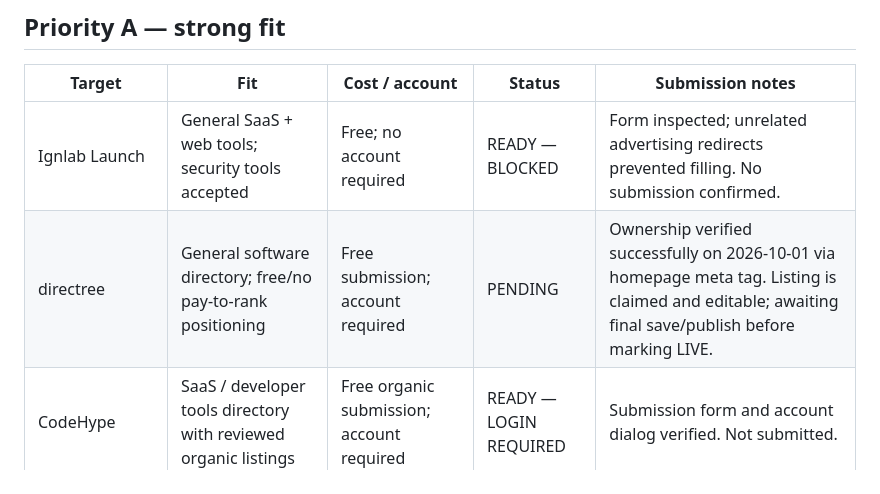
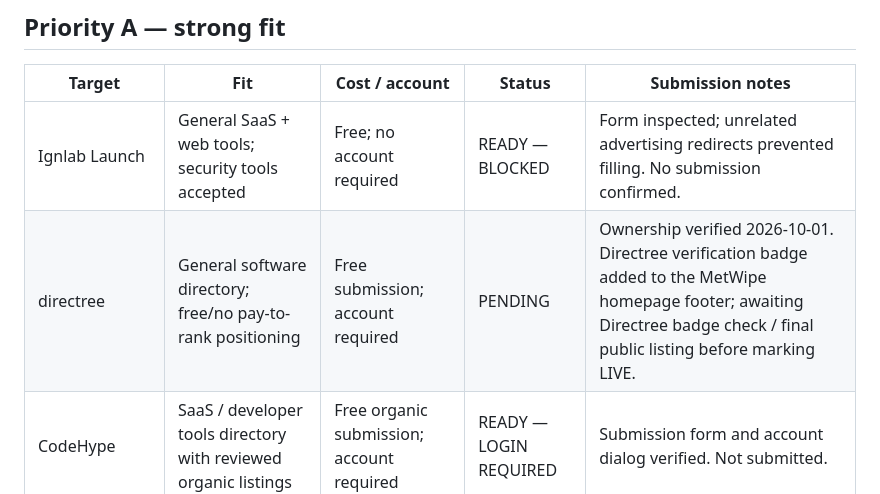
Before and after one commit to alperen15100/metwipe, a Markdown page: SEO-BACKLINK-CAMPAIGN-2026-10-01.md, the part around the change. GitHub-like rendering.

Commit message:
Record Directree verification badge deployment

```diff
--- a/SEO-BACKLINK-CAMPAIGN-2026-10-01.md
+++ b/SEO-BACKLINK-CAMPAIGN-2026-10-01.md
@@ -32,7 +32,7 @@ Build legitimate discovery and referral signals for https://metwipe.com/ without
 | Target | Fit | Cost / account | Status | Submission notes |
 |---|---|---|---|---|
 | Ignlab Launch | General SaaS + web tools; security tools accepted | Free; no account required | READY — BLOCKED | Form inspected; unrelated advertising redirects prevented filling. No submission confirmed. |
-| directree | General software directory; free/no pay-to-rank positioning | Free submission; account required | PENDING | Ownership verified successfully on 2026-10-01 via homepage meta tag. Listing is claimed and editable; awaiting final save/publish before marking LIVE. |
+| directree | General software directory; free/no pay-to-rank positioning | Free submission; account required | PENDING | Ownership verified 2026-10-01. Directree verification badge added to the MetWipe homepage footer; awaiting Directree badge check / final public listing before marking LIVE. |
 | CodeHype | SaaS / developer tools directory with reviewed organic listings | Free organic submission; account required | READY — LOGIN REQUIRED | Submission form and account dialog verified. Not submitted. |
 | Awesome Free Browser Tools (GitHub) | Explicitly accepts free browser-based tools | PR requested | READY FOR PR | Add MetWipe under Utility Tools or Image/Media tooling with one factual line. |
 | Awesome Free Online Tools (GitHub) | Explicitly accepts free browser tools and PRs | PR requested | READY FOR PR | Best category: PDF & files / utilities / security depending maintainer preference. |
```
